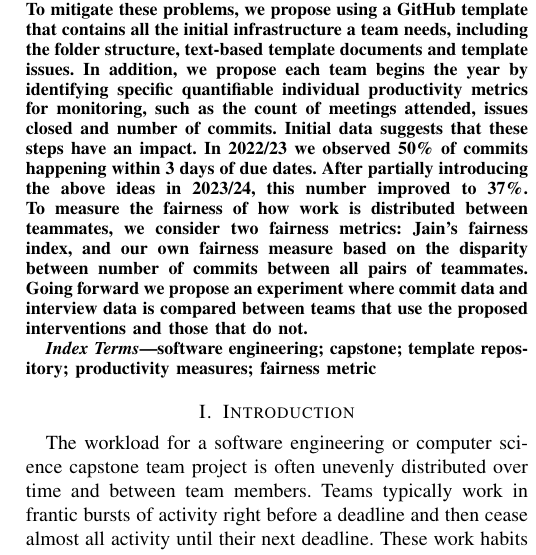
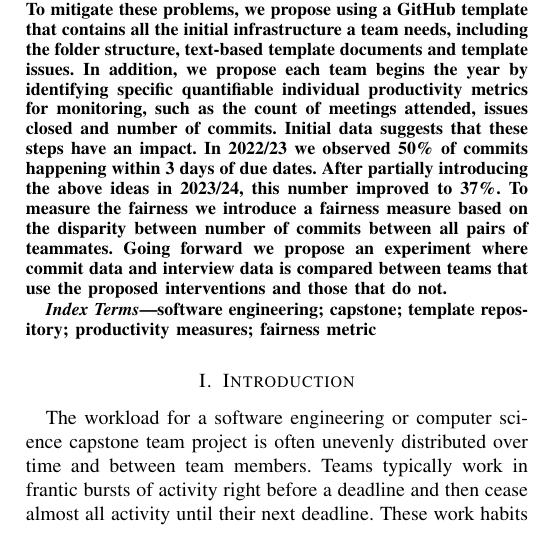
Before and after one commit to smiths/spreadOverTimeAndTeam, a LaTeX paper (SmithEtAl2024_CSEEnT.tex): part of one column of page 1 of 4, cut so that both start at the same text. Compiled offline with pdfLaTeX.

Commit message:
Fixed abstract for fairness index

```diff
--- a/SmithEtAl2024_CSEEnT.tex
+++ b/SmithEtAl2024_CSEEnT.tex
@@ -80,12 +80,10 @@ monitoring, such as the count of meetings attended, issues closed and number of
 commits.  Initial data suggests that these steps have an impact.  In 2022/23 we
 observed 50\% of commits happening within 3 days of due dates.  After partially
 introducing the above ideas in 2023/24, this number improved to 37\%. To measure
-the fairness of how work is distributed between teammates, we consider two
-fairness metrics: Jain's fairness index, and our own fairness measure based on
-the disparity between number of commits between all pairs of teammates.  Going
-forward we propose an experiment where commit data and interview data is
-compared between teams that use the proposed interventions and those that do
-not.
+the fairness we introduce a fairness measure based on the disparity between
+number of commits between all pairs of teammates.  Going forward we propose an
+experiment where commit data and interview data is compared between teams that
+use the proposed interventions and those that do not.
 
 \end{abstract}
 
```
